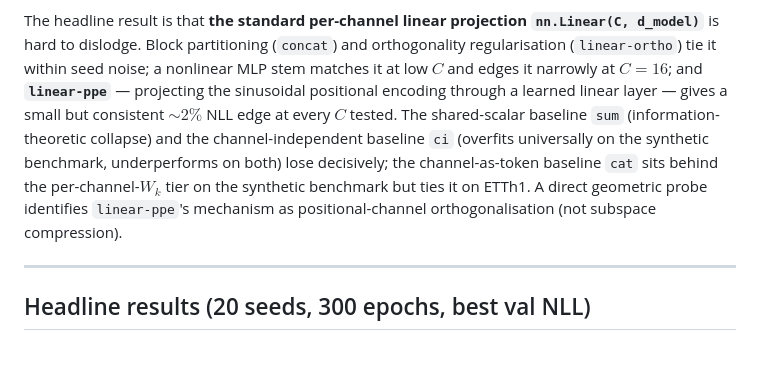
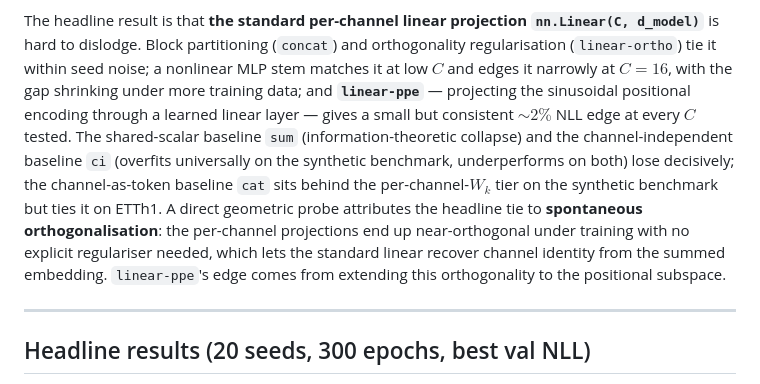
Before and after one commit to OssiLehtinen/channel-encoder-audit, a Markdown page: README.md, the part around the change. Drawn GitHub-style; blank space fills up the shorter version.

Commit message:
README: align headline with new abstract framing
Lead with spontaneous orthogonalisation as the mechanism behind the
near-equivalence tie, then describe linear-ppe's edge as extending
that orthogonality to the positional subspace. Adds the
\"gap shrinks with more training data\" caveat for the MLP edge.

Co-Authored-By: Claude Opus 4.7 <noreply@anthropic.com>

```diff
--- a/README.md
+++ b/README.md
@@ -18,16 +18,20 @@ The headline result is that **the standard per-channel linear projection
 `nn.Linear(C, d_model)`** is hard to dislodge. Block partitioning
 (`concat`) and orthogonality regularisation (`linear-ortho`) tie it
 within seed noise; a nonlinear MLP stem matches it at low $C$ and edges
-it narrowly at $C{=}16$; and **`linear-ppe`** — projecting the
-sinusoidal positional encoding through a learned linear layer — gives
-a small but consistent ${\sim}2\%$ NLL edge at every $C$ tested. The
-shared-scalar baseline `sum` (information-theoretic collapse) and the
-channel-independent baseline `ci` (overfits universally on the synthetic
-benchmark, underperforms on both) lose decisively; the channel-as-token
-baseline `cat` sits behind the per-channel-$W_k$ tier on the synthetic
-benchmark but ties it on ETTh1. A direct geometric probe identifies
-`linear-ppe`'s mechanism as positional-channel orthogonalisation (not
-subspace compression).
+it narrowly at $C{=}16$, with the gap shrinking under more training
+data; and **`linear-ppe`** — projecting the sinusoidal positional
+encoding through a learned linear layer — gives a small but consistent
+${\sim}2\%$ NLL edge at every $C$ tested. The shared-scalar baseline
+`sum` (information-theoretic collapse) and the channel-independent
+baseline `ci` (overfits universally on the synthetic benchmark,
+underperforms on both) lose decisively; the channel-as-token baseline
+`cat` sits behind the per-channel-$W_k$ tier on the synthetic benchmark
+but ties it on ETTh1. A direct geometric probe attributes the headline
+tie to **spontaneous orthogonalisation**: the per-channel projections
+end up near-orthogonal under training with no explicit regulariser
+needed, which lets the standard linear recover channel identity from
+the summed embedding. `linear-ppe`'s edge comes from extending this
+orthogonality to the positional subspace.
 
 ---
 
```
